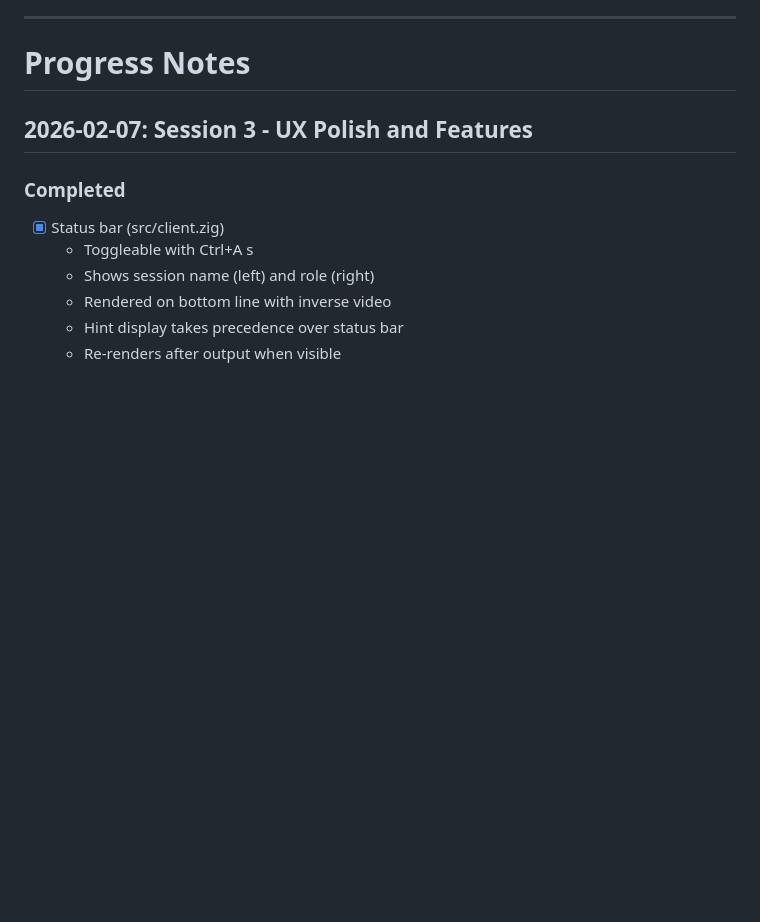
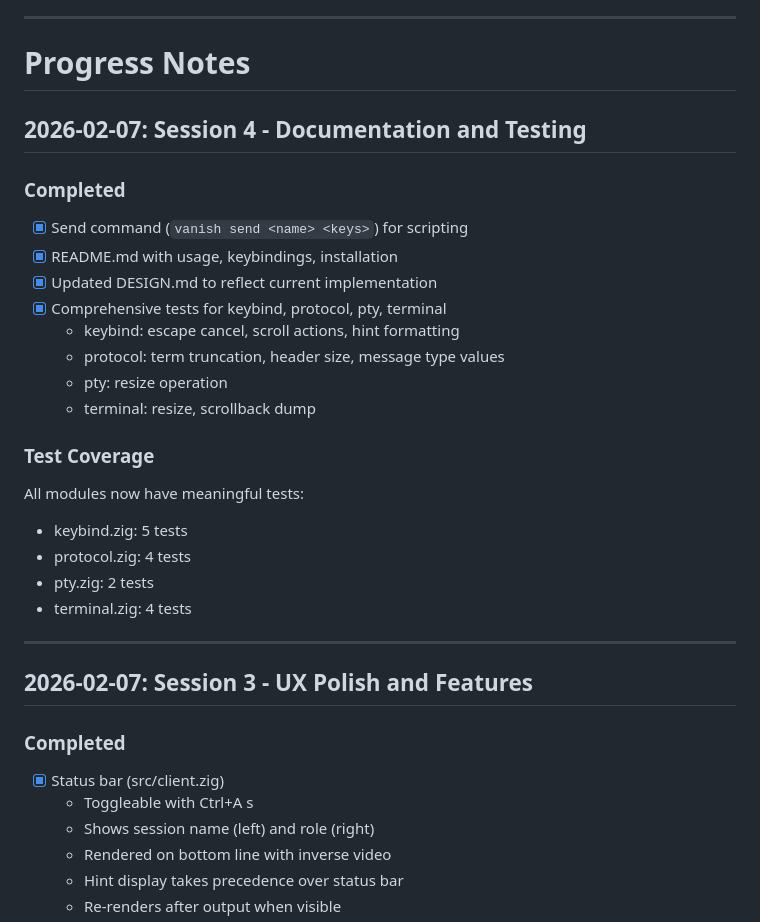
Before and after one commit to psyclyx/vanish, a Markdown page: prompt.md, the part around the change. GitHub-like rendering; blank space fills up the shorter version.

Commit message:
Document session 4 progress
Co-Authored-By: Claude Opus 4.5 <noreply@anthropic.com>

```diff
--- a/prompt.md
+++ b/prompt.md
@@ -63,6 +63,27 @@ lightweight libghostty terminal session multiplexer
 ---
 
 # Progress Notes
+
+## 2026-02-07: Session 4 - Documentation and Testing
+
+### Completed
+- [x] Send command (`vanish send <name> <keys>`) for scripting
+- [x] README.md with usage, keybindings, installation
+- [x] Updated DESIGN.md to reflect current implementation
+- [x] Comprehensive tests for keybind, protocol, pty, terminal
+  - keybind: escape cancel, scroll actions, hint formatting
+  - protocol: term truncation, header size, message type values
+  - pty: resize operation
+  - terminal: resize, scrollback dump
+
+### Test Coverage
+All modules now have meaningful tests:
+- keybind.zig: 5 tests
+- protocol.zig: 4 tests
+- pty.zig: 2 tests
+- terminal.zig: 4 tests
+
+---
 
 ## 2026-02-07: Session 3 - UX Polish and Features
 
```
